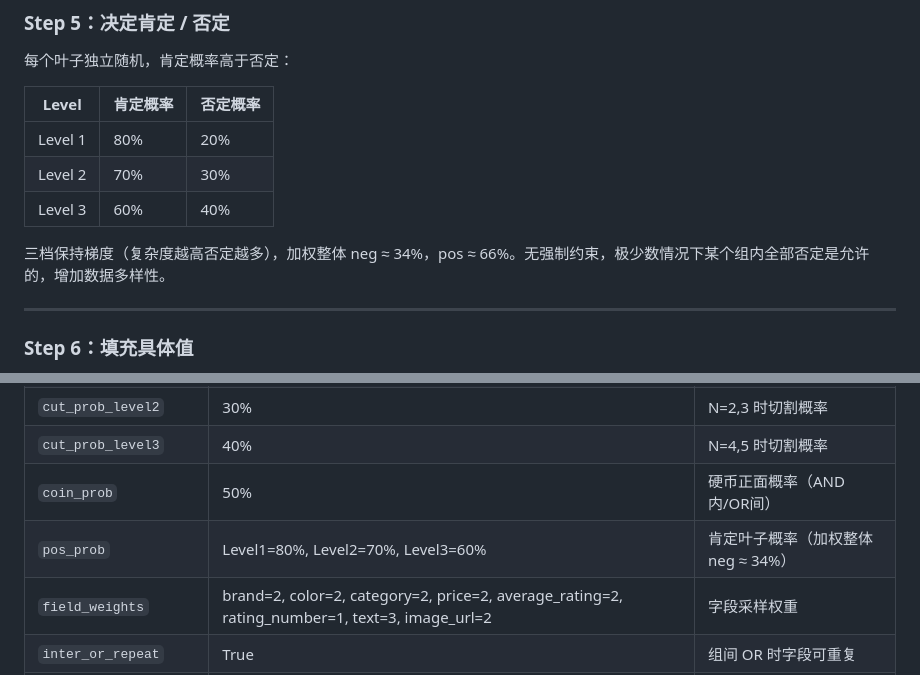
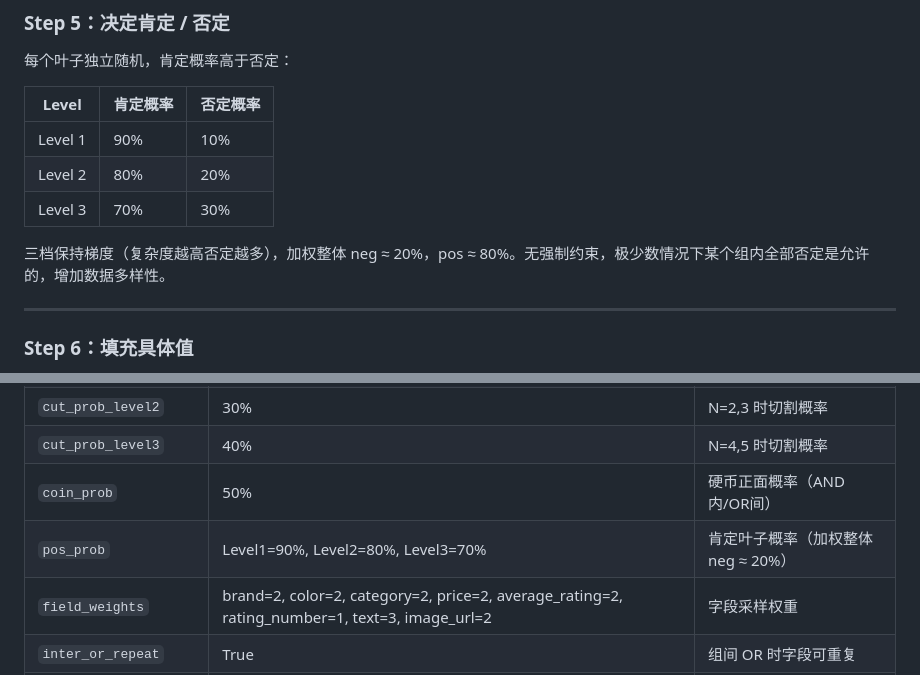
Before and after one commit to youchengsong/proretrieval, a Markdown page: docs/LocalSearch-R1_Query构造.md, 2 parts joined by grey strips. Drawn GitHub-style.

Commit message:
docs: update pos/neg prob to 9/1, 8/2, 7/3

```diff
--- a/docs/LocalSearch-R1_Query构造.md
+++ b/docs/LocalSearch-R1_Query构造.md
@@ -109,11 +109,11 @@ N-1 个间隙，每个独立地以概率 p 成为切割点，分成 K 组。
 
 | Level | 肯定概率 | 否定概率 |
 |-------|---------|---------|
-| Level 1 | 80% | 20% |
-| Level 2 | 70% | 30% |
-| Level 3 | 60% | 40% |
+| Level 1 | 90% | 10% |
+| Level 2 | 80% | 20% |
+| Level 3 | 70% | 30% |
 
-三档保持梯度（复杂度越高否定越多），加权整体 neg ≈ 34%，pos ≈ 66%。无强制约束，极少数情况下某个组内全部否定是允许的，增加数据多样性。
+三档保持梯度（复杂度越高否定越多），加权整体 neg ≈ 20%，pos ≈ 80%。无强制约束，极少数情况下某个组内全部否定是允许的，增加数据多样性。
 
 ---
 
@@ -588,7 +588,7 @@ GT 文档 + 结构化重叠 negatives + 文本近邻 negatives + 图像近邻 ne
 | `cut_prob_level2` | 30% | N=2,3 时切割概率 |
 | `cut_prob_level3` | 40% | N=4,5 时切割概率 |
 | `coin_prob` | 50% | 硬币正面概率（AND内/OR间）|
-| `pos_prob` | Level1=80%, Level2=70%, Level3=60% | 肯定叶子概率（加权整体 neg ≈ 34%）|
+| `pos_prob` | Level1=90%, Level2=80%, Level3=70% | 肯定叶子概率（加权整体 neg ≈ 20%）|
 | `field_weights` | brand=2, color=2, category=2, price=2, average_rating=2, rating_number=1, text=3, image_url=2 | 字段采样权重 |
 | `inter_or_repeat` | True | 组间 OR 时字段可重复 |
 | `inter_and_repeat` | False | 组间 AND 时字段不可重复 |
```
